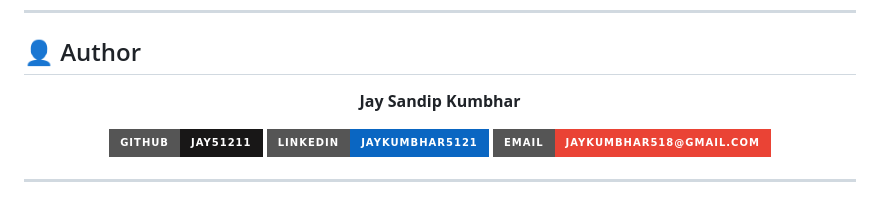
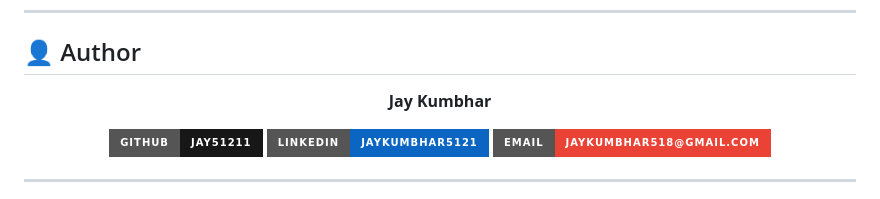
Before and after one commit to jay51211/Text-Summarization, a Markdown page: README.md, the part around the change. Rendered like a GitHub page; badges without logos.

```diff
--- a/README.md
+++ b/README.md
@@ -289,7 +289,7 @@ pip install fastapi uvicorn transformers torch pydantic jinja2 python-multipart
 
 <div align="center">
 
-**Jay Sandip Kumbhar**
+**Jay Kumbhar**
 
 [![GitHub](https://img.shields.io/badge/GitHub-jay51211-181717?style=for-the-badge&logo=github)](https://github.com/jay51211)
 [![LinkedIn](https://img.shields.io/badge/LinkedIn-jaykumbhar5121-0A66C2?style=for-the-badge&logo=linkedin)](https://linkedin.com/in/jaykumbhar5121)
```
